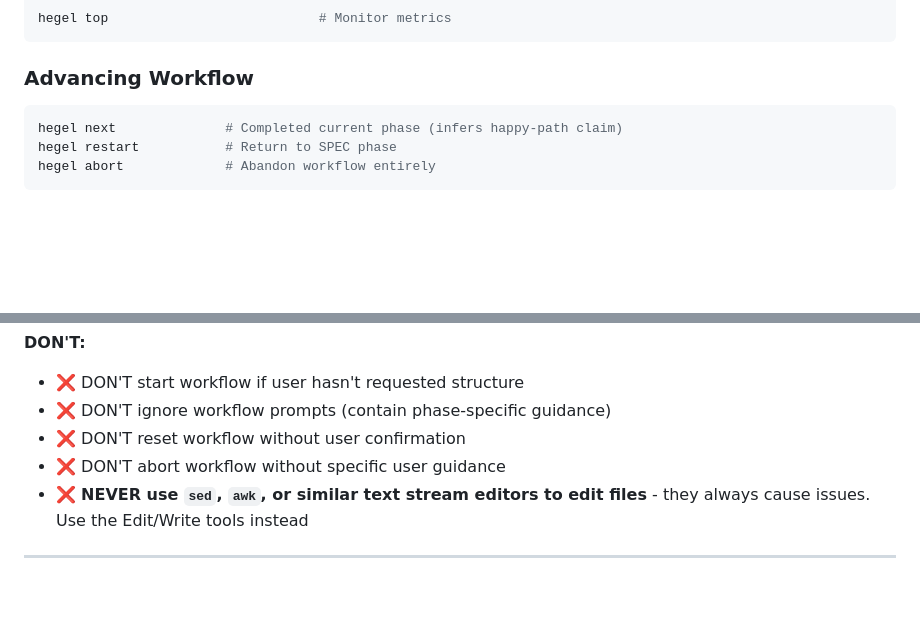
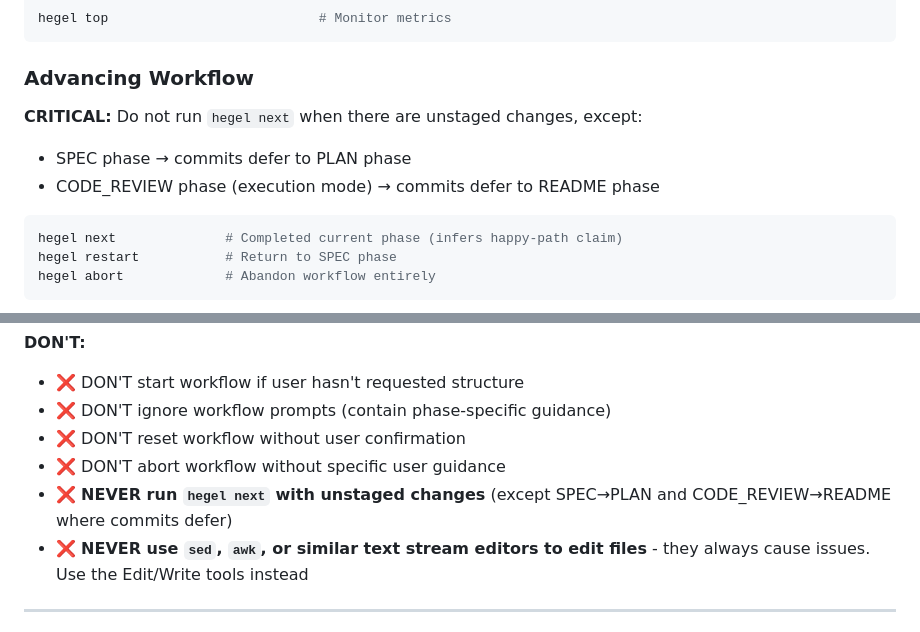
Before and after one commit to dialecticianai/hegel-ide, a Markdown page: CLAUDE.md, 2 parts joined by grey strips. GitHub-like rendering; blank space fills up the shorter version.

Commit message:
docs: add rule to commit before hegel next
Do not run hegel next when there are unstaged changes, except:
- SPEC phase → commits defer to PLAN phase
- CODE_REVIEW phase (execution mode) → commits defer to README phase

🤖 Generated with [Claude Code](https://claude.com/claude-code)

Co-Authored-By: Claude <noreply@anthropic.com>

````diff
--- a/CLAUDE.md
+++ b/CLAUDE.md
@@ -191,6 +191,10 @@ hegel top                           # Monitor metrics
 
 ### Advancing Workflow
 
+**CRITICAL:** Do not run `hegel next` when there are unstaged changes, except:
+- SPEC phase → commits defer to PLAN phase
+- CODE_REVIEW phase (execution mode) → commits defer to README phase
+
 ```bash
 hegel next              # Completed current phase (infers happy-path claim)
 hegel restart           # Return to SPEC phase
@@ -246,6 +250,7 @@ cat .ddd/SPEC.review.1 | jq -r '.comment'  # Read feedback
 - ❌ DON'T ignore workflow prompts (contain phase-specific guidance)
 - ❌ DON'T reset workflow without user confirmation
 - ❌ DON'T abort workflow without specific user guidance
+- ❌ **NEVER run `hegel next` with unstaged changes** (except SPEC→PLAN and CODE_REVIEW→README where commits defer)
 - ❌ **NEVER use `sed`, `awk`, or similar text stream editors to edit files** - they always cause issues. Use the Edit/Write tools instead
 
 ---
````
